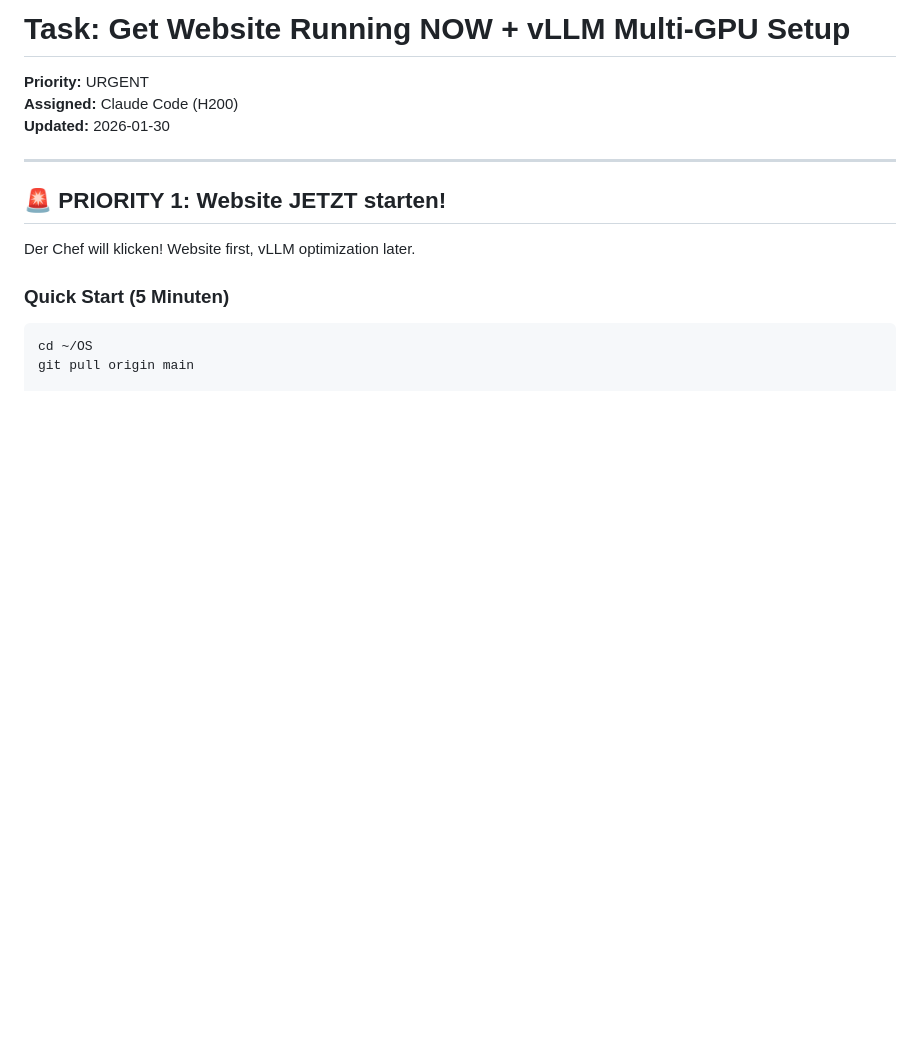
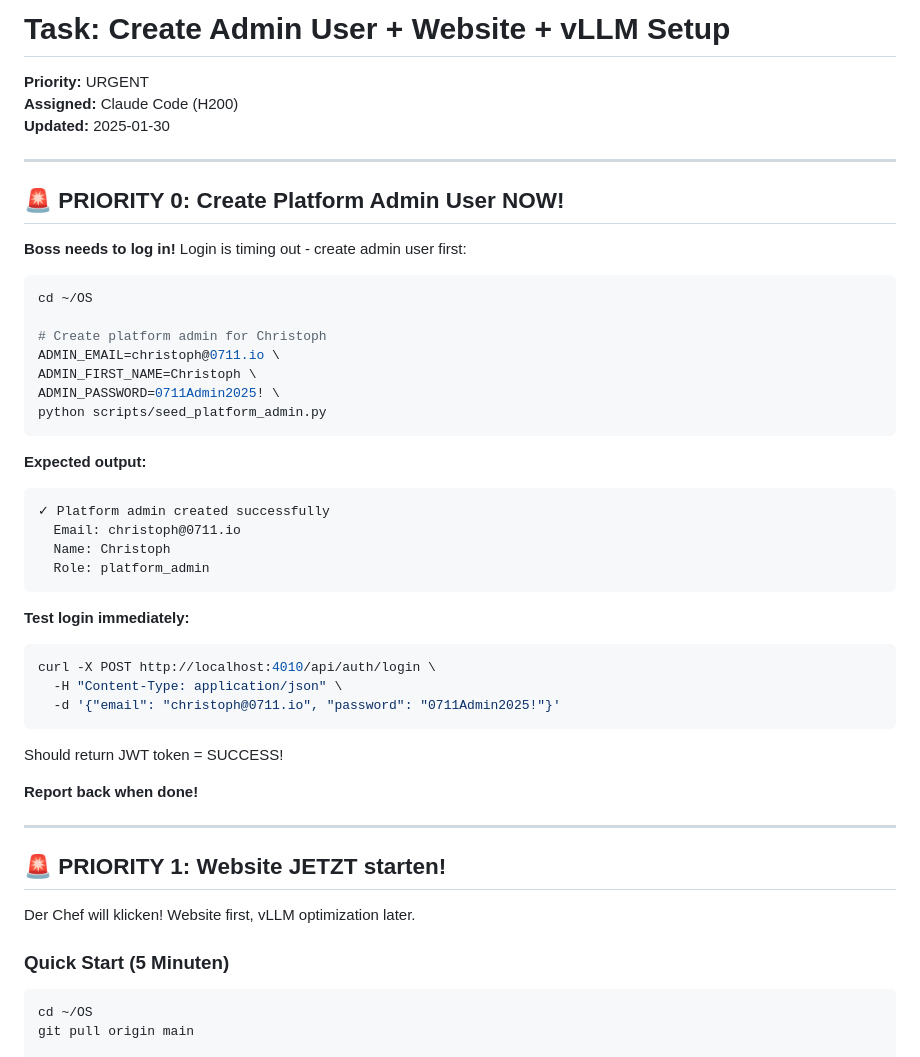
Before and after one commit to christoph-ui/OS, a Markdown page: Task.md, the part around the change. Rendered like a GitHub page; blank space fills up the shorter version.

Commit message:
URGENT: Create platform admin christoph@0711.io

````diff
--- a/Task.md
+++ b/Task.md
@@ -1,8 +1,43 @@
-# Task: Get Website Running NOW + vLLM Multi-GPU Setup
+# Task: Create Admin User + Website + vLLM Setup
 
 **Priority:** URGENT
 **Assigned:** Claude Code (H200)
-**Updated:** 2026-01-30
+**Updated:** 2025-01-30
+
+---
+
+## 🚨 PRIORITY 0: Create Platform Admin User NOW!
+
+**Boss needs to log in!** Login is timing out - create admin user first:
+
+```bash
+cd ~/OS
+
+# Create platform admin for Christoph
+ADMIN_EMAIL=christoph@0711.io \
+ADMIN_FIRST_NAME=Christoph \
+ADMIN_PASSWORD=0711Admin2025! \
+python scripts/seed_platform_admin.py
+```
+
+**Expected output:**
+```
+✓ Platform admin created successfully
+  Email: christoph@0711.io
+  Name: Christoph
+  Role: platform_admin
+```
+
+**Test login immediately:**
+```bash
+curl -X POST http://localhost:4010/api/auth/login \
+  -H "Content-Type: application/json" \
+  -d '{"email": "christoph@0711.io", "password": "0711Admin2025!"}'
+```
+
+Should return JWT token = SUCCESS!
+
+**Report back when done!**
 
 ---
 
````
